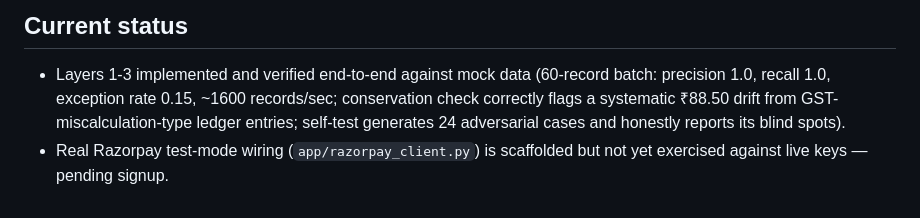
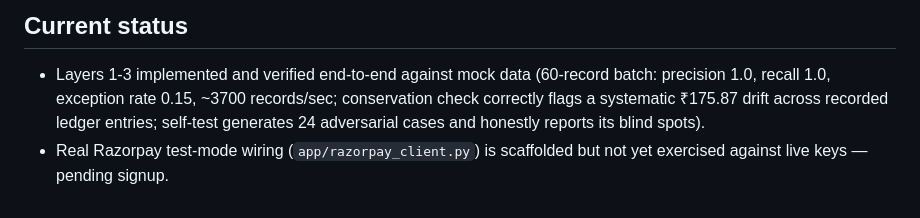
Before and after one commit to Phantom8420/Finance-Controller, a Markdown page: README.md, the part around the change. Drawn GitHub-style.

```diff
--- a/README.md
+++ b/README.md
@@ -78,8 +78,8 @@ correct verdict and never force-matches an unexplained gap.
 
 - Layers 1-3 implemented and verified end-to-end against mock data
   (60-record batch: precision 1.0, recall 1.0, exception rate 0.15,
-  ~1600 records/sec; conservation check correctly flags a systematic
-  ₹88.50 drift from GST-miscalculation-type ledger entries; self-test
-  generates 24 adversarial cases and honestly reports its blind spots).
+  ~3700 records/sec; conservation check correctly flags a systematic
+  ₹175.87 drift across recorded ledger entries; self-test generates 24
+  adversarial cases and honestly reports its blind spots).
 - Real Razorpay test-mode wiring (`app/razorpay_client.py`) is scaffolded
   but not yet exercised against live keys — pending signup.
```
Also changed, not shown: docs/architecture.md (+134 -50 lines).
